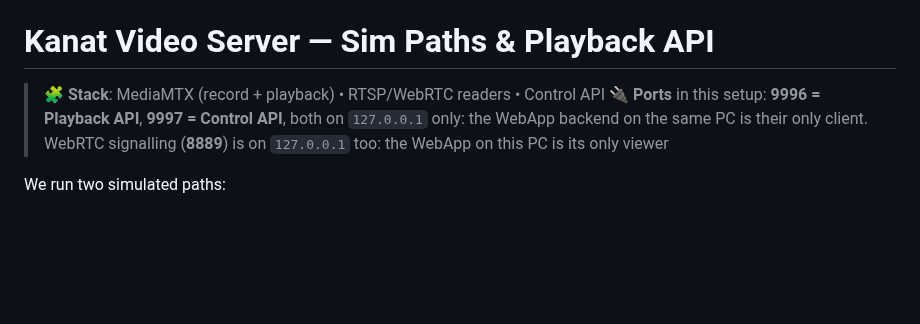
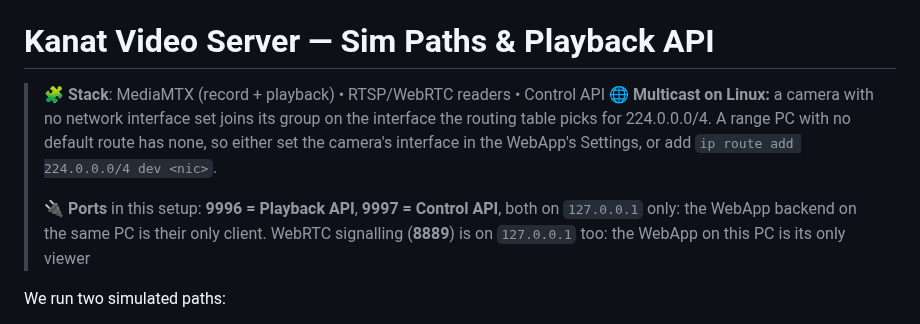
Before and after one commit to Asgard-Ltd-R-D/KanatBackend, a Markdown page: VideoService/README.md, the part around the change. Rendered like a GitHub page; blank space fills up the shorter version.

Commit message:
videoservice/docs: note joining multicast on a Linux PC without a route
VideoService/README.md explains that a camera with no interface set joins its
group on the interface routing picks for 224.0.0.0/4, so a range PC with no
default route needs the interface set or a multicast route.

Refs #205

Co-Authored-By: Claude Opus 5.5 <noreply@anthropic.com>

```diff
--- a/VideoService/README.md
+++ b/VideoService/README.md
@@ -7,6 +7,8 @@
 # Kanat Video Server — Sim Paths & Playback API
 
 > 🧩 **Stack**: MediaMTX (record + playback) • RTSP/WebRTC readers • Control API
+> 🌐 **Multicast on Linux:** a camera with no network interface set joins its group on the interface the routing table picks for 224.0.0.0/4. A range PC with no default route has none, so either set the camera's interface in the WebApp's Settings, or add `ip route add 224.0.0.0/4 dev <nic>`.
+>
 > 🔌 **Ports** in this setup: **9996 = Playback API**, **9997 = Control API**, both on `127.0.0.1` only: the WebApp backend on the same PC is their only client. WebRTC signalling (**8889**) is on `127.0.0.1` too: the WebApp on this PC is its only viewer
 
 We run two simulated paths:
```
